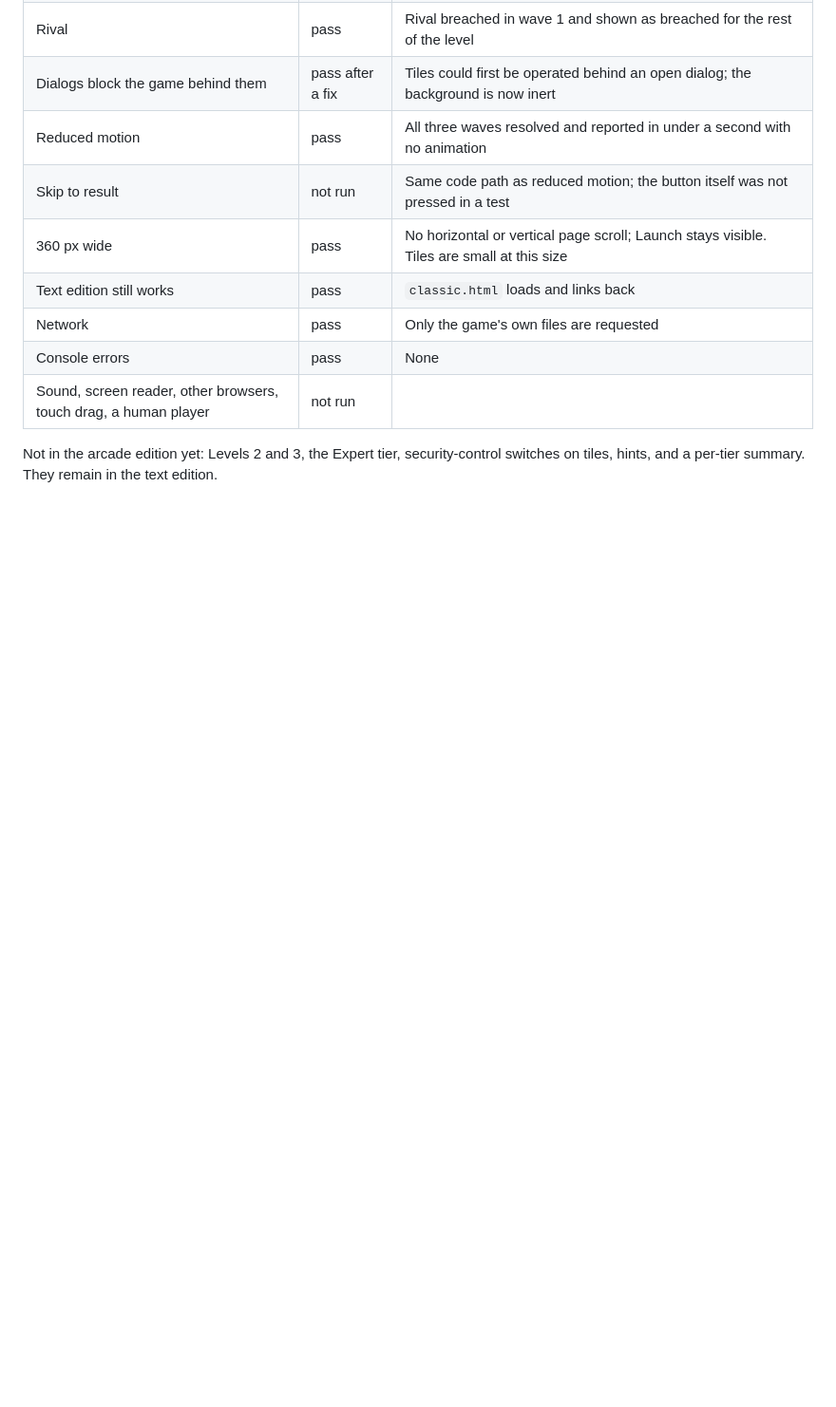
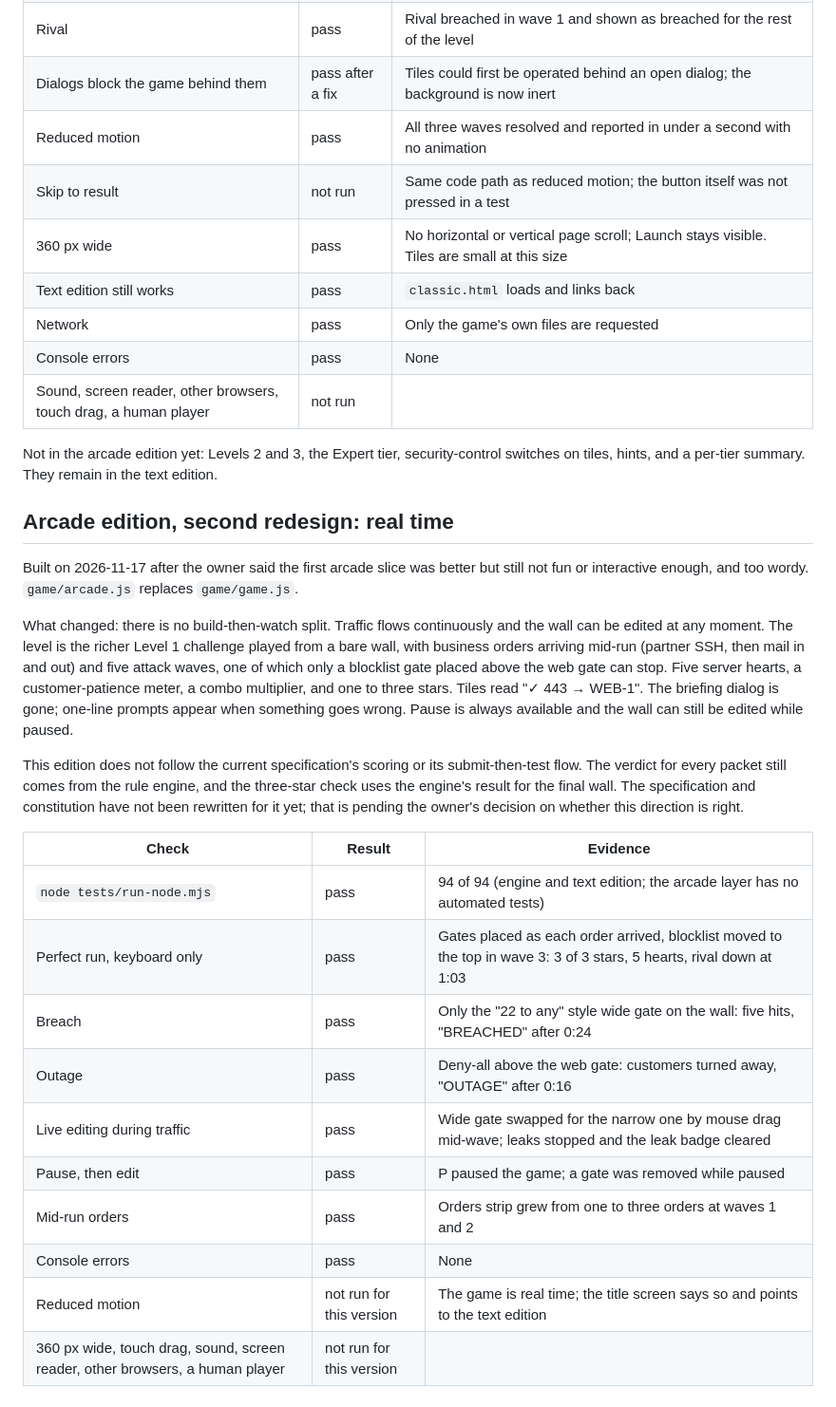
Before and after one commit to GTalksTech/firewall-security-game, a Markdown page: docs/verification.md, the part around the change. Shown at 95% size. Drawn GitHub-style; blank space fills up the shorter version.

```diff
--- a/docs/verification.md
+++ b/docs/verification.md
@@ -270,3 +270,34 @@ wave in an inset. Level 1 has three waves, one per attack step.
 
 Not in the arcade edition yet: Levels 2 and 3, the Expert tier, security-control switches on
 tiles, hints, and a per-tier summary. They remain in the text edition.
+
+## Arcade edition, second redesign: real time
+
+Built on 2026-11-17 after the owner said the first arcade slice was better but still not fun or
+interactive enough, and too wordy. `game/arcade.js` replaces `game/game.js`.
+
+What changed: there is no build-then-watch split. Traffic flows continuously and the wall can
+be edited at any moment. The level is the richer Level 1 challenge played from a bare wall,
+with business orders arriving mid-run (partner SSH, then mail in and out) and five attack
+waves, one of which only a blocklist gate placed above the web gate can stop. Five server
+hearts, a customer-patience meter, a combo multiplier, and one to three stars. Tiles read
+"✓ 443 → WEB-1". The briefing dialog is gone; one-line prompts appear when something goes
+wrong. Pause is always available and the wall can still be edited while paused.
+
+This edition does not follow the current specification's scoring or its submit-then-test flow.
+The verdict for every packet still comes from the rule engine, and the three-star check uses
+the engine's result for the final wall. The specification and constitution have not been
+rewritten for it yet; that is pending the owner's decision on whether this direction is right.
+
+| Check | Result | Evidence |
+| --- | --- | --- |
+| `node tests/run-node.mjs` | pass | 94 of 94 (engine and text edition; the arcade layer has no automated tests) |
+| Perfect run, keyboard only | pass | Gates placed as each order arrived, blocklist moved to the top in wave 3: 3 of 3 stars, 5 hearts, rival down at 1:03 |
+| Breach | pass | Only the "22 to any" style wide gate on the wall: five hits, "BREACHED" after 0:24 |
+| Outage | pass | Deny-all above the web gate: customers turned away, "OUTAGE" after 0:16 |
+| Live editing during traffic | pass | Wide gate swapped for the narrow one by mouse drag mid-wave; leaks stopped and the leak badge cleared |
+| Pause, then edit | pass | P paused the game; a gate was removed while paused |
+| Mid-run orders | pass | Orders strip grew from one to three orders at waves 1 and 2 |
+| Console errors | pass | None |
+| Reduced motion | not run for this version | The game is real time; the title screen says so and points to the text edition |
+| 360 px wide, touch drag, sound, screen reader, other browsers, a human player | not run for this version | |
```
Also changed, not shown: README.md (+1 -1 lines), assets/card.png, 5 other files.
